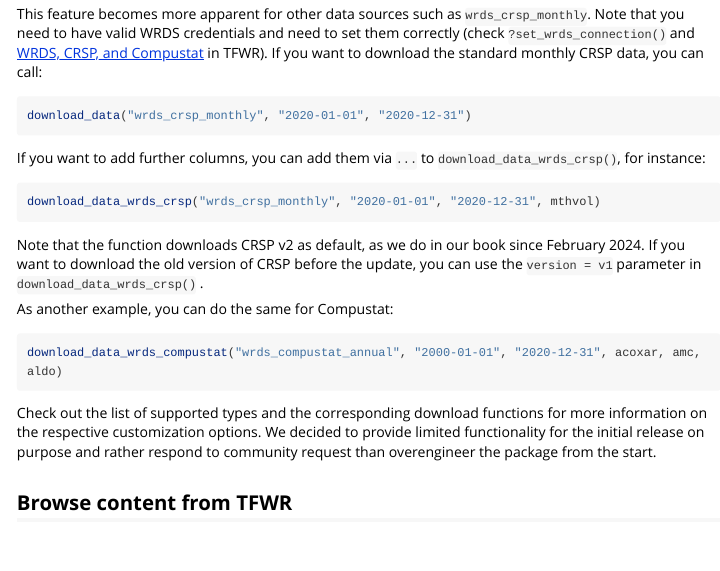
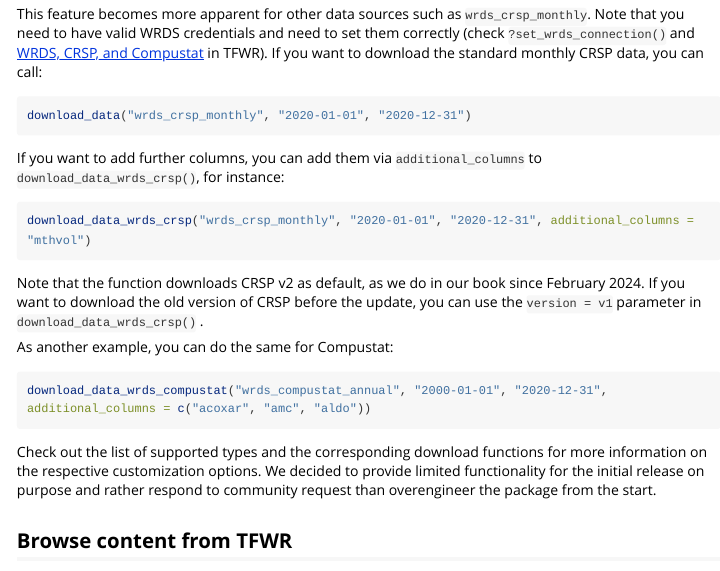
Before and after one commit to tidy-finance/r-tidyfinance, an R Markdown document (vignettes/using-tidyfinance.Rmd): the page in a window 1100 px wide, from 1160 px down. Rendered offline with R 4.5, knitr and Pandoc, with nearby package versions; some code elsewhere in the file could not run offline; long lines of code are wrapped; common packages that the code uses without loading them are loaded.

Commit message:
Update using-tidyfinance.Rmd

````diff
--- a/vignettes/using-tidyfinance.Rmd
+++ b/vignettes/using-tidyfinance.Rmd
@@ -73,12 +73,12 @@ This feature becomes more apparent for other data sources such as `wrds_crsp_mon
 download_data("wrds_crsp_monthly", "2020-01-01", "2020-12-31")
 ```
 
-If you want to add further columns, you can add them via `...` to `download_data_wrds_crsp()`, for instance:
+If you want to add further columns, you can add them via `additional_columns` to `download_data_wrds_crsp()`, for instance:
 
 ```{r}
 #| output: false
 #| eval: false
-download_data_wrds_crsp("wrds_crsp_monthly", "2020-01-01", "2020-12-31", mthvol)
+download_data_wrds_crsp("wrds_crsp_monthly", "2020-01-01", "2020-12-31", additional_columns = "mthvol")
 ```
 
 Note that the function downloads CRSP v2 as default, as we do in our book since February 2024. If you want to download the old version of CRSP before the update, you can use the `version = v1` parameter in `download_data_wrds_crsp()` .
@@ -88,7 +88,7 @@ As another example, you can do the same for Compustat:
 ```{r}
 #| output: false
 #| eval: false
-download_data_wrds_compustat("wrds_compustat_annual", "2000-01-01", "2020-12-31", acoxar, amc, aldo)
+download_data_wrds_compustat("wrds_compustat_annual", "2000-01-01", "2020-12-31", additional_columns = c("acoxar", "amc", "aldo"))
 ```
 
 Check out the list of supported types and the corresponding download functions for more information on the respective customization options. We decided to provide limited functionality for the initial release on purpose and rather respond to community request than overengineer the package from the start.
````
